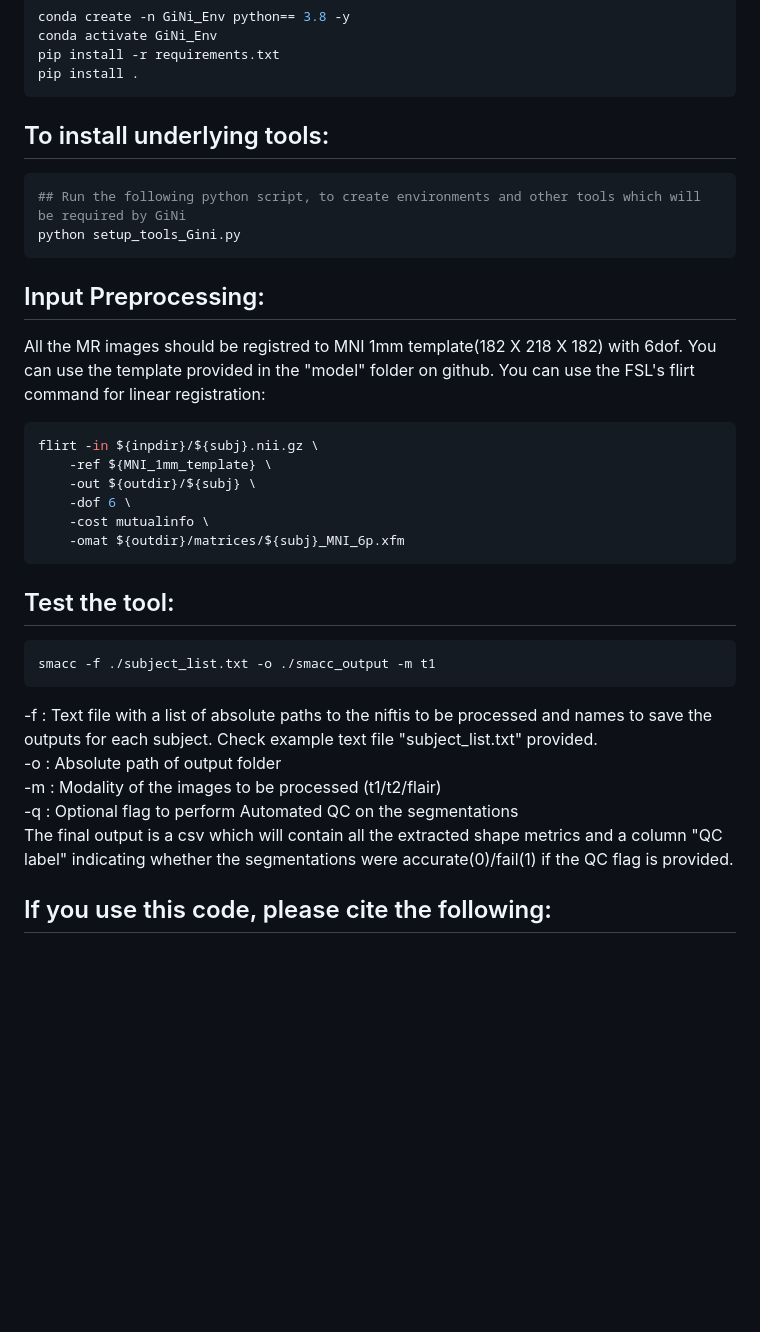
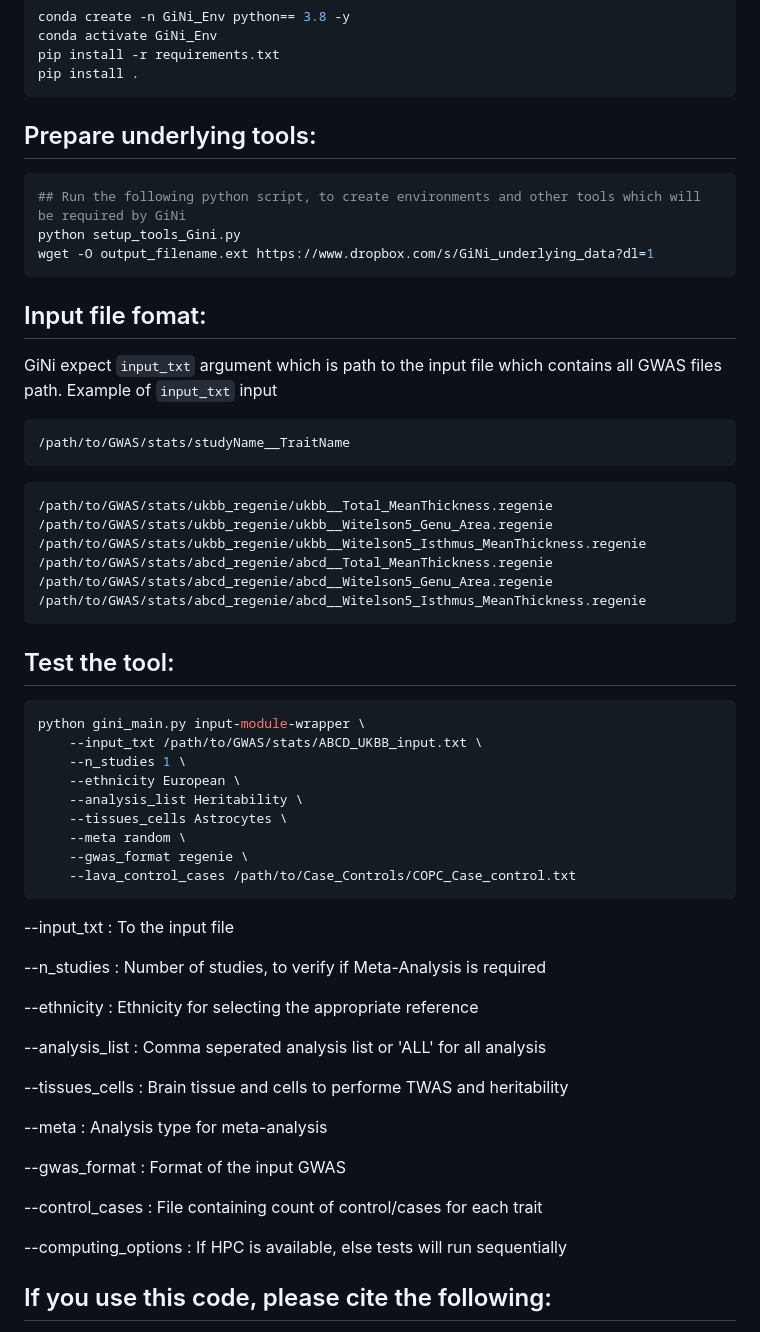
Before and after one commit to A2U8C/GiNi, a Markdown page: README.md, the part around the change. Rendered like a GitHub page; blank space fills up the shorter version.

````diff
--- a/README.md
+++ b/README.md
@@ -29,33 +29,58 @@ pip install -r requirements.txt
 pip install .
 ```
 
-## To install underlying tools:
+## Prepare underlying tools:
 ```bash
 ## Run the following python script, to create environments and other tools which will be required by GiNi
 python setup_tools_Gini.py
+wget -O output_filename.ext https://www.dropbox.com/s/GiNi_underlying_data?dl=1
 ```
 
-## Input Preprocessing:
-All the MR images should be registred to MNI 1mm template(182 X 218 X 182) with 6dof. You can use the template provided in the "model" folder on github. You can use the FSL's flirt command for linear registration:
-```bash
-flirt -in ${inpdir}/${subj}.nii.gz \
-	-ref ${MNI_1mm_template} \
-  	-out ${outdir}/${subj} \
- 	-dof 6 \
-  	-cost mutualinfo \
-  	-omat ${outdir}/matrices/${subj}_MNI_6p.xfm
+## Input file fomat:
+GiNi expect `input_txt` argument which is path to the input file which contains all GWAS files path. Example of `input_txt` input
+```
+/path/to/GWAS/stats/studyName__TraitName
+```
+
+```
+/path/to/GWAS/stats/ukbb_regenie/ukbb__Total_MeanThickness.regenie
+/path/to/GWAS/stats/ukbb_regenie/ukbb__Witelson5_Genu_Area.regenie
+/path/to/GWAS/stats/ukbb_regenie/ukbb__Witelson5_Isthmus_MeanThickness.regenie
+/path/to/GWAS/stats/abcd_regenie/abcd__Total_MeanThickness.regenie
+/path/to/GWAS/stats/abcd_regenie/abcd__Witelson5_Genu_Area.regenie
+/path/to/GWAS/stats/abcd_regenie/abcd__Witelson5_Isthmus_MeanThickness.regenie
 ```
 
 ## Test the tool:
 ```bash
-smacc -f ./subject_list.txt -o ./smacc_output -m t1
+python gini_main.py input-module-wrapper \
+	--input_txt /path/to/GWAS/stats/ABCD_UKBB_input.txt \
+	--n_studies 1 \
+	--ethnicity European \
+	--analysis_list Heritability \
+	--tissues_cells Astrocytes \
+	--meta random \
+	--gwas_format regenie \
+	--lava_control_cases /path/to/Case_Controls/COPC_Case_control.txt
 ```
--f : Text file with a list of absolute paths to the niftis to be processed and names to save the outputs for each subject. Check example text file "subject_list.txt" provided. <br />
--o : Absolute path of output folder <br />
--m : Modality of the images to be processed (t1/t2/flair) <br />
--q : Optional flag to perform Automated QC on the segmentations <br />
-The final output is a csv which will contain all the extracted shape metrics and a column "QC label" indicating whether the segmentations were accurate(0)/fail(1) if the QC flag is provided.
 
+--input_txt : To the input file
+
+--n_studies : Number of studies, to verify if Meta-Analysis is required
+
+--ethnicity : Ethnicity for selecting the appropriate reference
+
+--analysis_list : Comma seperated analysis list or 'ALL' for all analysis
+
+--tissues_cells : Brain tissue and cells to performe TWAS and heritability
+
+--meta : Analysis type for meta-analysis
+
+--gwas_format : Format of the input GWAS
+
+--control_cases : File containing count of control/cases for each trait
+
+--computing_options : If HPC is available, else tests will run sequentially
 
 ## If you use this code, please cite the following:
 * Willer, C. J., et al. METAL: fast and efficient meta-analysis of genomewide association scans. Bioinformatics 26, 2190–2191 (2010).
````
